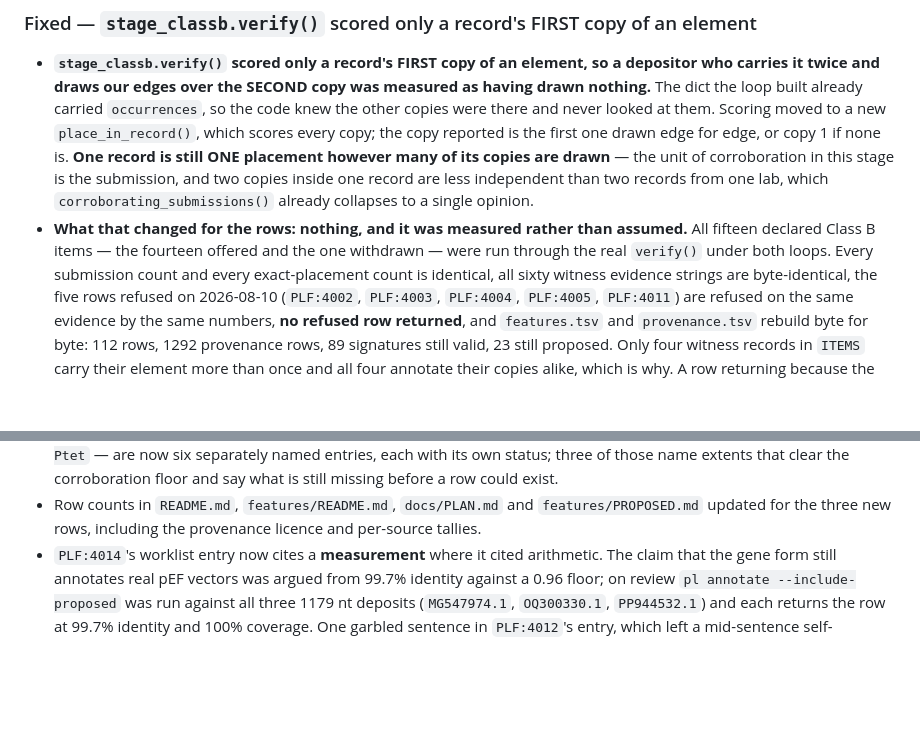
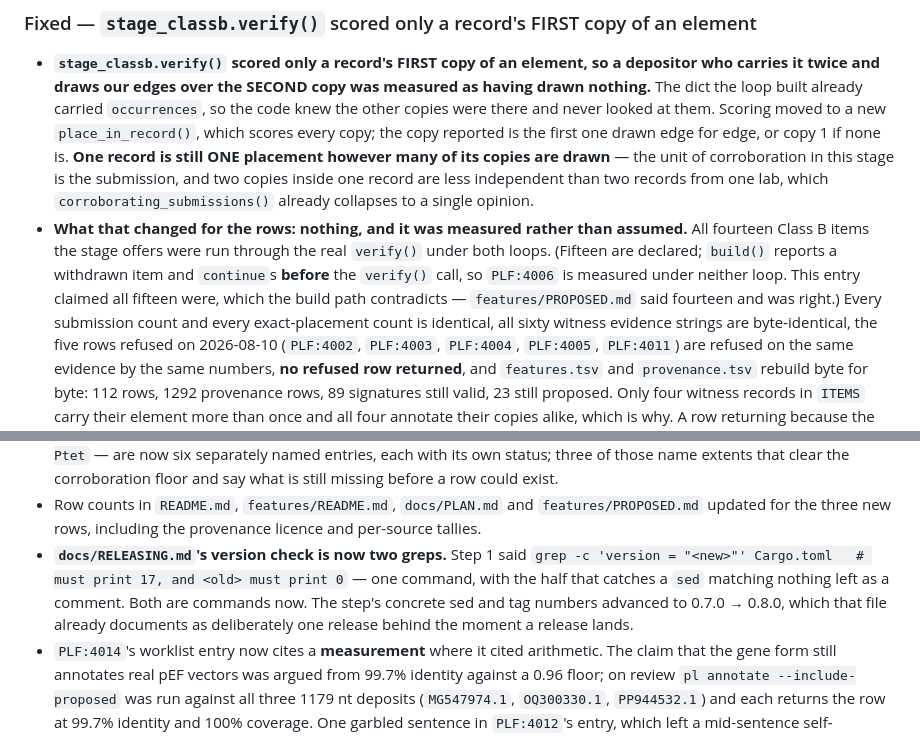
Before and after one commit to liorlobel/polylinker, a Markdown page: CHANGELOG.md, 2 parts joined by grey strips. GitHub-like rendering; blank space fills up the shorter version.

```diff
--- a/CHANGELOG.md
+++ b/CHANGELOG.md
@@ -165,9 +165,12 @@ rows and 112 `insdc-ft` rows read 2026-08-11 today.
   inside one record are less independent than two records from one lab, which
   `corroborating_submissions()` already collapses to a single opinion.
 - **What that changed for the rows: nothing, and it was measured rather than
-  assumed.** All fifteen declared Class B items — the fourteen offered and the
-  one withdrawn — were run through the real `verify()` under both loops. Every
-  submission count and every exact-placement count is identical, all sixty
+  assumed.** All fourteen Class B items the stage offers were run through the
+  real `verify()` under both loops. (Fifteen are declared; `build()` reports a
+  withdrawn item and `continue`s **before** the `verify()` call, so `PLF:4006`
+  is measured under neither loop. This entry claimed all fifteen were, which the
+  build path contradicts — `features/PROPOSED.md` said fourteen and was right.)
+  Every submission count and every exact-placement count is identical, all sixty
   witness evidence strings are byte-identical, the five rows refused on
   2026-08-10 (`PLF:4002`, `PLF:4003`, `PLF:4004`, `PLF:4005`, `PLF:4011`) are
   refused on the same evidence by the same numbers, **no refused row returned**,
@@ -245,6 +248,12 @@ rows and 112 `insdc-ft` rows read 2026-08-11 today.
 - Row counts in `README.md`, `features/README.md`, `docs/PLAN.md` and
   `features/PROPOSED.md` updated for the three new rows, including the
   provenance licence and per-source tallies.
+- **`docs/RELEASING.md`'s version check is now two greps.** Step 1 said
+  `grep -c 'version = "<new>"' Cargo.toml   # must print 17, and <old> must
+  print 0` — one command, with the half that catches a `sed` matching nothing
+  left as a comment. Both are commands now. The step's concrete sed and tag
+  numbers advanced to 0.7.0 → 0.8.0, which that file already documents as
+  deliberately one release behind the moment a release lands.
 - `PLF:4014`'s worklist entry now cites a **measurement** where it cited
   arithmetic. The claim that the gene form still annotates real pEF vectors was
   argued from 99.7% identity against a 0.96 floor; on review `pl annotate
```
Also changed, not shown: other parts of CHANGELOG.md (+2 -1 lines), features/PROPOSED.md (+3 -3 lines), features/README.md (+9 -8 lines).
